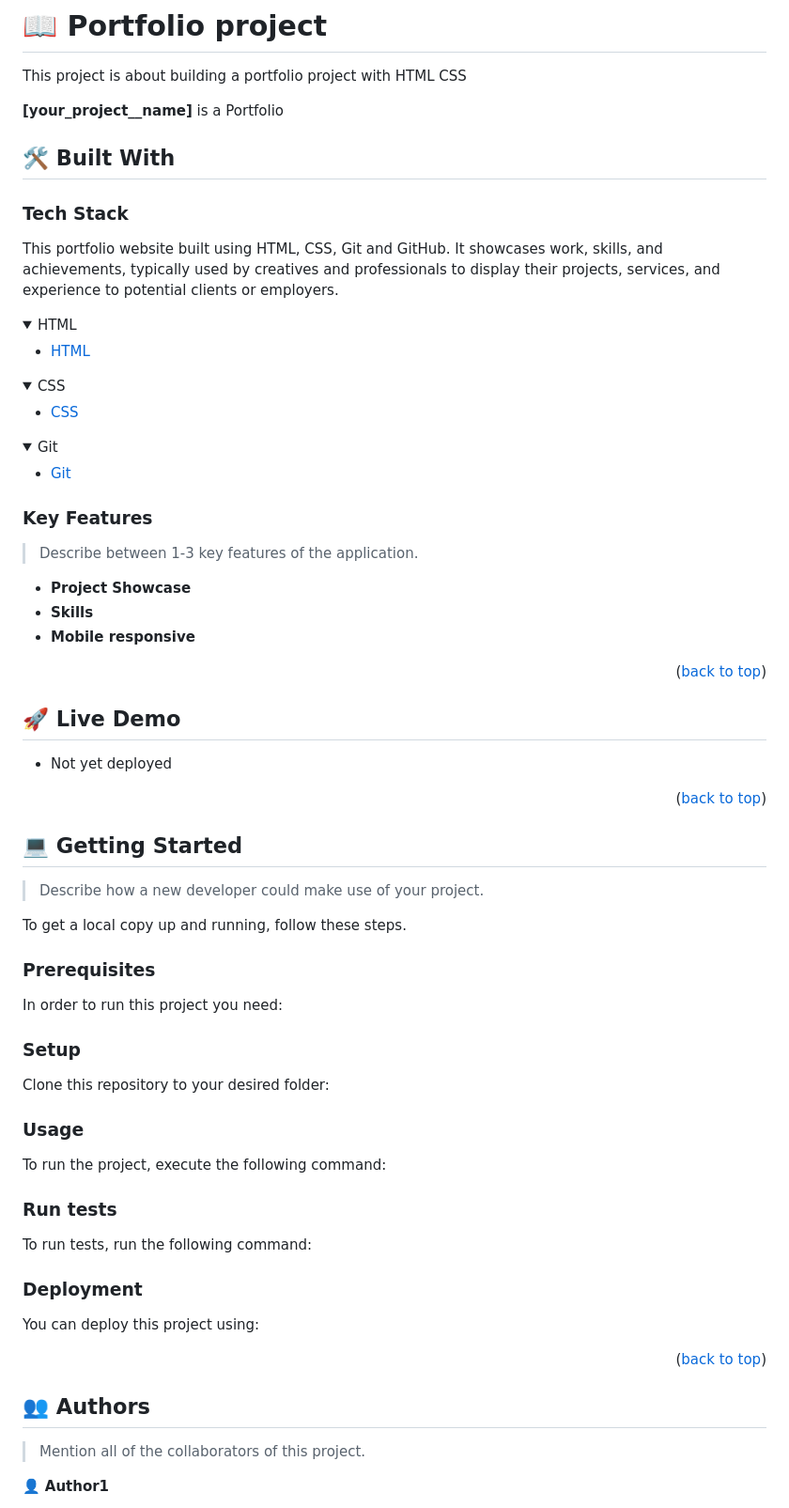
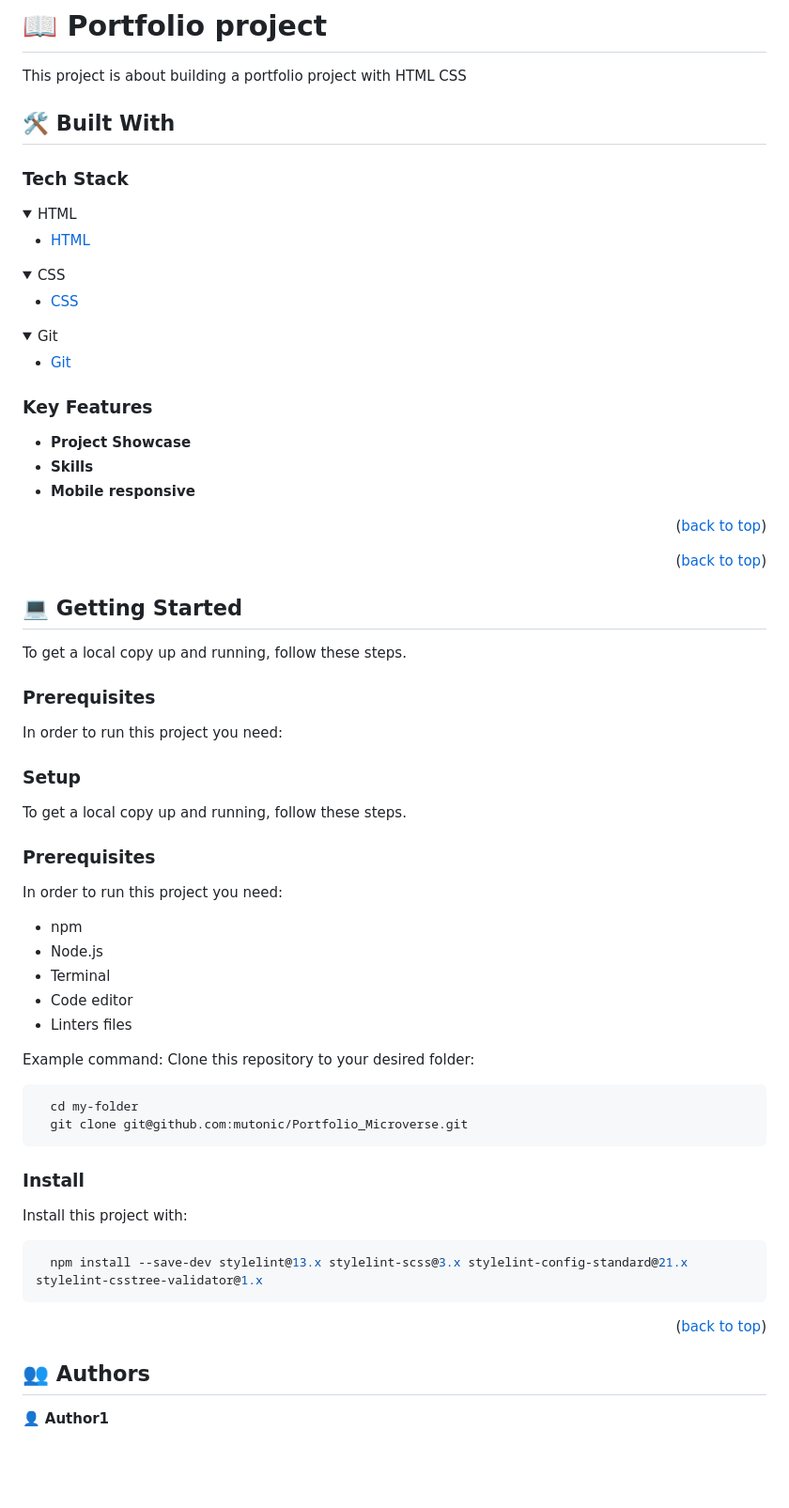
Before and after one commit to mutonic/Portfolio_Microverse, a Markdown page: README.md, the part around one of its changes. Shown at 94% size. GitHub-like rendering; folded sections open; blank space fills up the shorter version.

````diff
--- a/README.md
+++ b/README.md
@@ -38,13 +38,9 @@
 
 This project is about building a portfolio project  with HTML CSS
 
-**[your_project__name]** is a Portfolio
-
 ## 🛠 Built With <a name="built-with"></a>
 
 ### Tech Stack <a name="tech-stack"></a>
-
-This portfolio website built using HTML, CSS, Git and GitHub. It showcases  work, skills, and achievements, typically used by creatives and professionals to display their projects, services, and experience to potential clients or employers.
 
 <details>
   <summary>HTML</summary>
@@ -71,20 +67,11 @@ This portfolio website built using HTML, CSS, Git and GitHub. It showcases  work
 
 ### Key Features <a name="key-features"></a>
 
-> Describe between 1-3 key features of the application.
-
 - **Project Showcase**
 - **Skills**
 - **Mobile responsive**
 
 <p align="right">(<a href="#readme-top">back to top</a>)</p>
-
-<!-- LIVE DEMO -->
-
-## 🚀 Live Demo <a name="live-demo"></a>
-
-
-- Not yet deployed <a href='#deployment'><a>
 
 <p align="right">(<a href="#readme-top">back to top</a>)</p>
 
@@ -92,90 +79,49 @@ This portfolio website built using HTML, CSS, Git and GitHub. It showcases  work
 
 ## 💻 Getting Started <a name="getting-started"></a>
 
-> Describe how a new developer could make use of your project.
-
 To get a local copy up and running, follow these steps.
 
 ### Prerequisites
 
 In order to run this project you need:
 
-<!--
-Example command:
-
-```sh
- gem install rails
-```
- -->
 
 ### Setup
+To get a local copy up and running, follow these steps.
 
+### Prerequisites
+
+In order to run this project you need:
+- npm
+- Node.js
+- Terminal
+- Code editor
+- Linters files
+
+Example command:
 Clone this repository to your desired folder:
 
-<!--
-Example commands:
+
 
 ```sh
   cd my-folder
-  git clone git@github.com:myaccount/my-project.git
+  git clone git@github.com:mutonic/Portfolio_Microverse.git
 ```
 
 ### Install
 
 Install this project with:
 
-<!--
-Example command:
+```sh
+  npm install --save-dev stylelint@13.x stylelint-scss@3.x stylelint-config-standard@21.x stylelint-csstree-validator@1.x
+```
 
-```sh
-  cd my-project
-  gem install
-```
---->
-
-### Usage
-
-To run the project, execute the following command:
-
-<!--
-Example command:
-
-```sh
-  rails server
-```
---->
-
-### Run tests
-
-To run tests, run the following command:
-
-<!--
-Example command:
-
-```sh
-  bin/rails test test/models/article_test.rb
-```
---->
-
-### Deployment
-
-You can deploy this project using:
-
-<!--
-Example:
-
-```sh
-
-```
- -->
 
 <p align="right">(<a href="#readme-top">back to top</a>)</p>
 
 <!-- AUTHORS -->
 
 ## 👥 Authors <a name="authors"></a>
-
-> Mention all of the collaborators of this project.
 
 👤 **Author1**
 
````
Also changed, not shown: other parts of README.md (+2 -6 lines).
